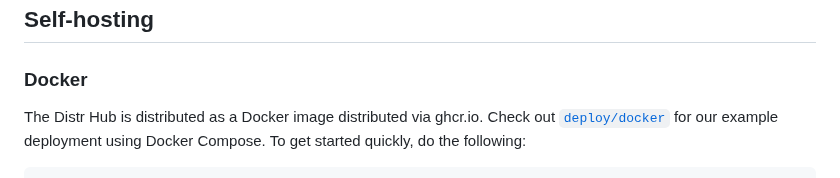
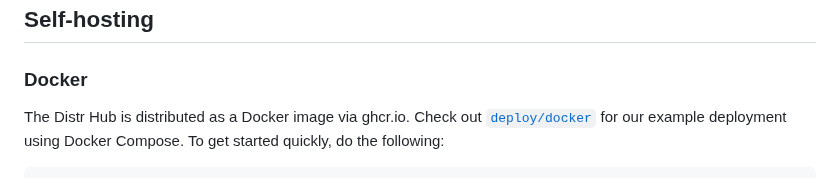
Before and after one commit to glasskube/distr, a Markdown page: README.md, the part around the change. Rendered like a GitHub page.

Commit message:
Update README.md
Co-authored-by: Jakob Steiner <kosmoz@users.noreply.github.com>

```diff
--- a/README.md
+++ b/README.md
@@ -75,7 +75,7 @@ architecture-beta
 
 ### Docker
 
-The Distr Hub is distributed as a Docker image distributed via ghcr.io.
+The Distr Hub is distributed as a Docker image via ghcr.io.
 Check out [`deploy/docker`](deploy/docker) for our example deployment using Docker Compose.
 To get started quickly, do the following:
 
```
